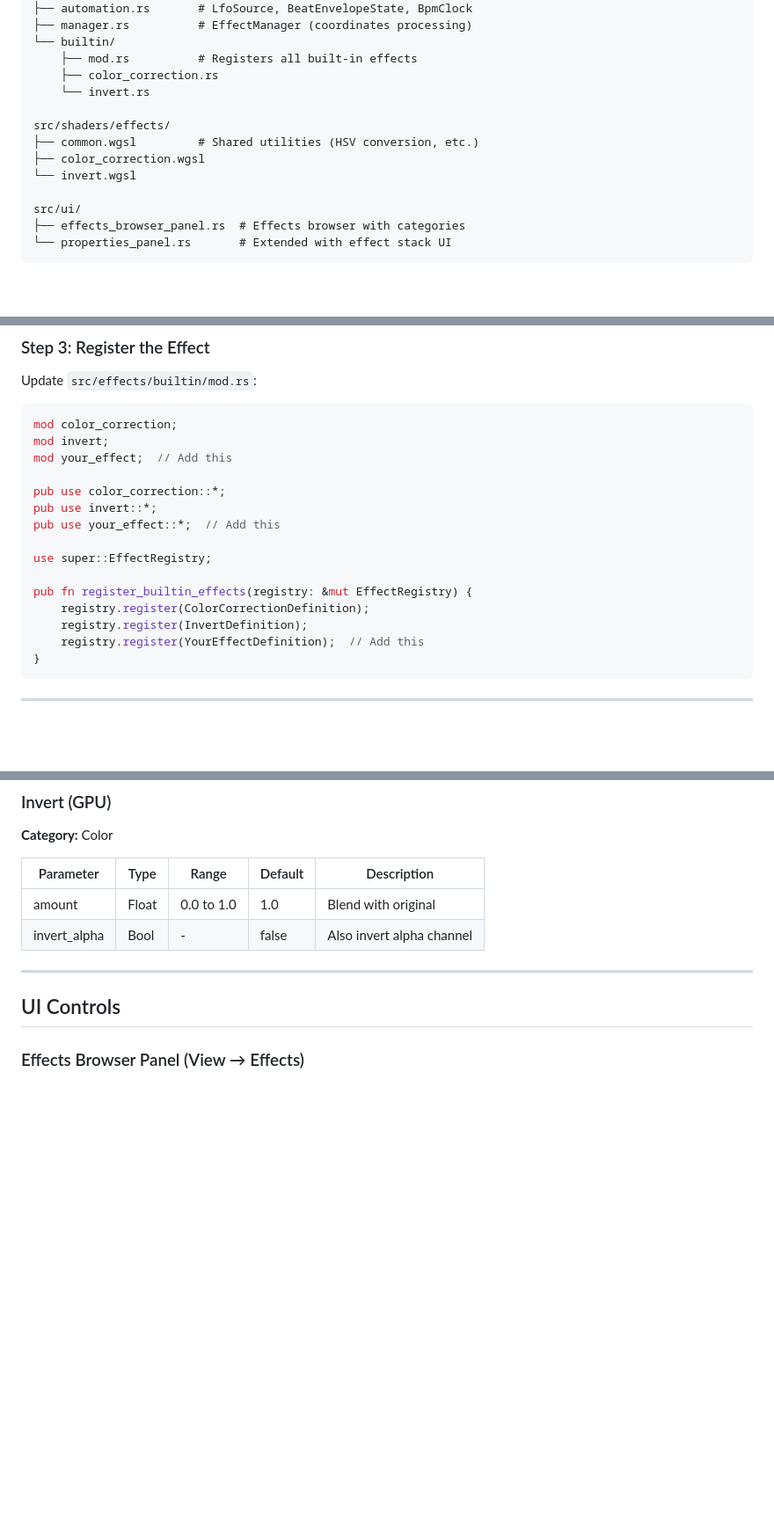
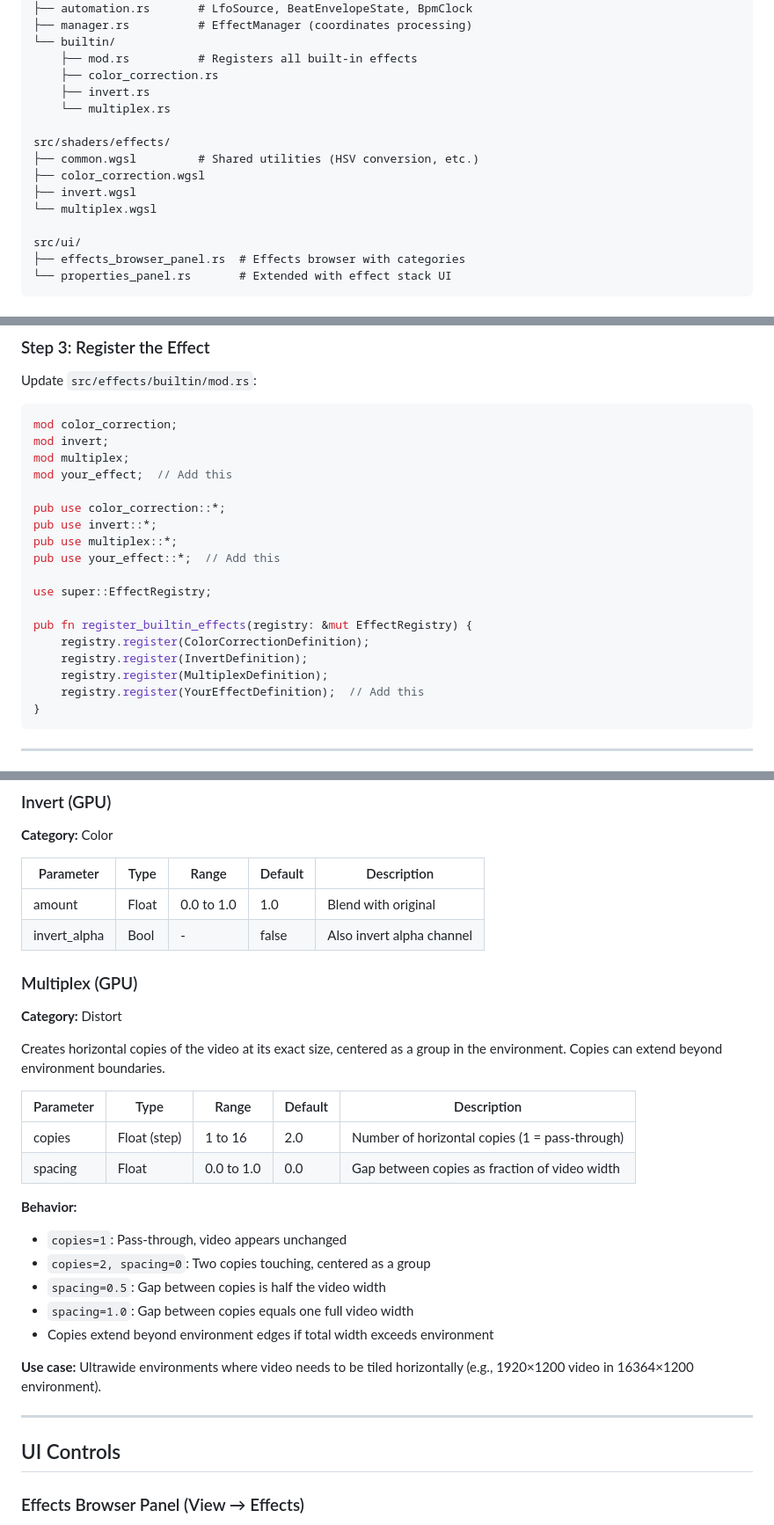
Before and after one commit to andrewcolumbus/Immersiveserver, a Markdown page: immersive-server/docs/effects-system.md, 3 parts joined by grey strips. Shown at 88% size. Drawn GitHub-style; blank space fills up the shorter version.

Commit message:
Add multiplex effect to effects system documentation
🤖 Generated with [Claude Code](https://claude.com/claude-code)

Co-Authored-By: Claude Opus 4.5 <noreply@anthropic.com>

````diff
--- a/immersive-server/docs/effects-system.md
+++ b/immersive-server/docs/effects-system.md
@@ -84,12 +84,14 @@ src/effects/
 └── builtin/
     ├── mod.rs          # Registers all built-in effects
     ├── color_correction.rs
-    └── invert.rs
+    ├── invert.rs
+    └── multiplex.rs
 
 src/shaders/effects/
 ├── common.wgsl         # Shared utilities (HSV conversion, etc.)
 ├── color_correction.wgsl
-└── invert.wgsl
+├── invert.wgsl
+└── multiplex.wgsl
 
 src/ui/
 ├── effects_browser_panel.rs  # Effects browser with categories
@@ -263,10 +265,12 @@ Update `src/effects/builtin/mod.rs`:
 ```rust
 mod color_correction;
 mod invert;
+mod multiplex;
 mod your_effect;  // Add this
 
 pub use color_correction::*;
 pub use invert::*;
+pub use multiplex::*;
 pub use your_effect::*;  // Add this
 
 use super::EffectRegistry;
@@ -274,6 +278,7 @@ use super::EffectRegistry;
 pub fn register_builtin_effects(registry: &mut EffectRegistry) {
     registry.register(ColorCorrectionDefinition);
     registry.register(InvertDefinition);
+    registry.register(MultiplexDefinition);
     registry.register(YourEffectDefinition);  // Add this
 }
 ```
@@ -316,6 +321,26 @@ pub fn register_builtin_effects(registry: &mut EffectRegistry) {
 |-----------|------|-------|---------|-------------|
 | amount | Float | 0.0 to 1.0 | 1.0 | Blend with original |
 | invert_alpha | Bool | - | false | Also invert alpha channel |
+
+### Multiplex (GPU)
+
+**Category:** Distort
+
+Creates horizontal copies of the video at its exact size, centered as a group in the environment. Copies can extend beyond environment boundaries.
+
+| Parameter | Type | Range | Default | Description |
+|-----------|------|-------|---------|-------------|
+| copies | Float (step) | 1 to 16 | 2.0 | Number of horizontal copies (1 = pass-through) |
+| spacing | Float | 0.0 to 1.0 | 0.0 | Gap between copies as fraction of video width |
+
+**Behavior:**
+- `copies=1`: Pass-through, video appears unchanged
+- `copies=2, spacing=0`: Two copies touching, centered as a group
+- `spacing=0.5`: Gap between copies is half the video width
+- `spacing=1.0`: Gap between copies equals one full video width
+- Copies extend beyond environment edges if total width exceeds environment
+
+**Use case:** Ultrawide environments where video needs to be tiled horizontally (e.g., 1920×1200 video in 16364×1200 environment).
 
 ---
 
````
